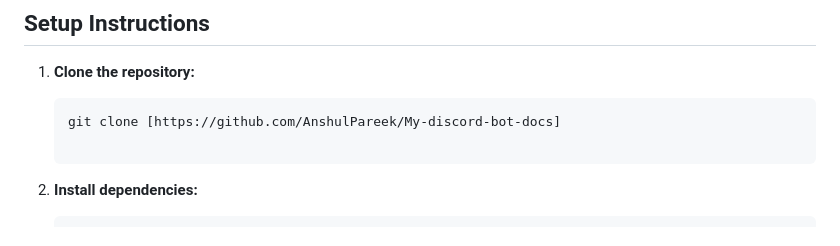
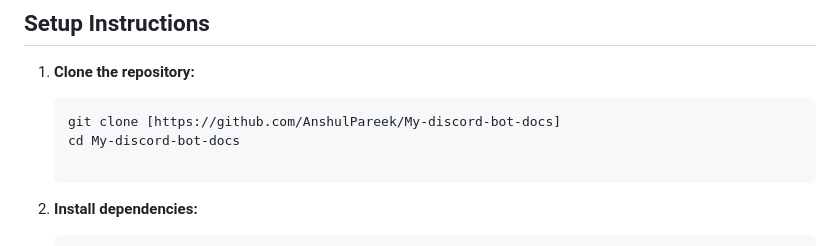
Before and after one commit to AnshulPareek/My-discord-bot-docs, a Markdown page: README.md, the part around the change. GitHub-like rendering.

`````diff
--- a/README.md
+++ b/README.md
@@ -56,6 +56,7 @@ A feature-rich Discord bot built with `discord.py` supporting:
 1. **Clone the repository:**
    ````
    git clone [https://github.com/AnshulPareek/My-discord-bot-docs]
+   cd My-discord-bot-docs
 
 2. **Install dependencies:**
    ```
`````
